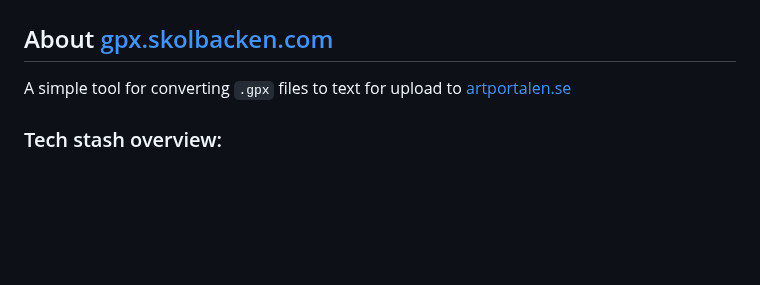
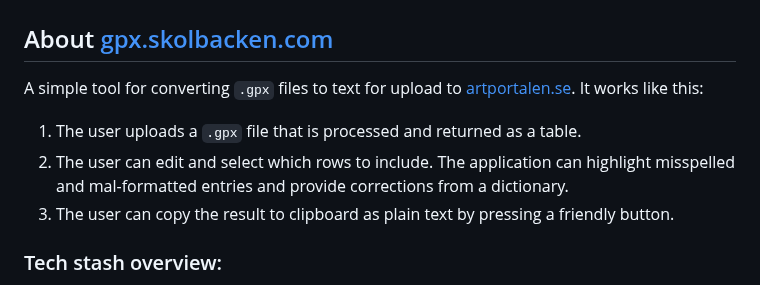
Before and after one commit to jomiq/gpx2artdata, a Markdown page: HACKING.md, the part around the change. Rendered like a GitHub page; blank space fills up the shorter version.

Commit message:
documentation

```diff
--- a/HACKING.md
+++ b/HACKING.md
@@ -1,7 +1,10 @@
 # HACKING.md
 
 ## About [gpx.skolbacken.com](https://gpx.skolbacken.com)
-A simple tool for converting `.gpx` files to text for upload to [artportalen.se](https://artportalen.se)
+A simple tool for converting `.gpx` files to text for upload to [artportalen.se](https://artportalen.se). It works like this:
+1. The user uploads a  `.gpx` file that is processed and returned as a table.
+2. The user can edit and select which rows to include. The application can highlight misspelled and mal-formatted entries and provide corrections from a dictionary.
+3. The user can copy the result to clipboard as plain text by pressing a friendly button.
 
 ### Tech stash overview:
 * [FastAPI](https://fastapi.tiangolo.com/) - like regular APIs but also fast
```
